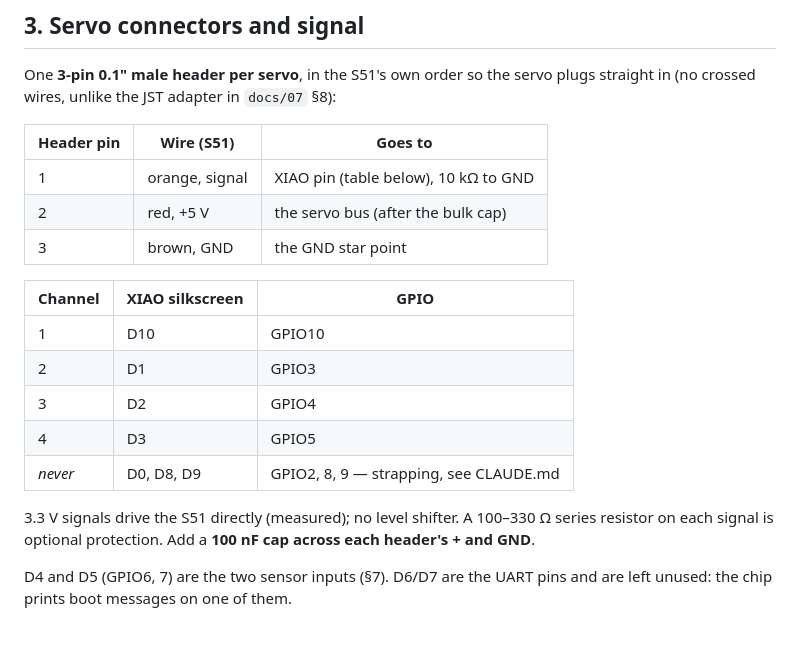
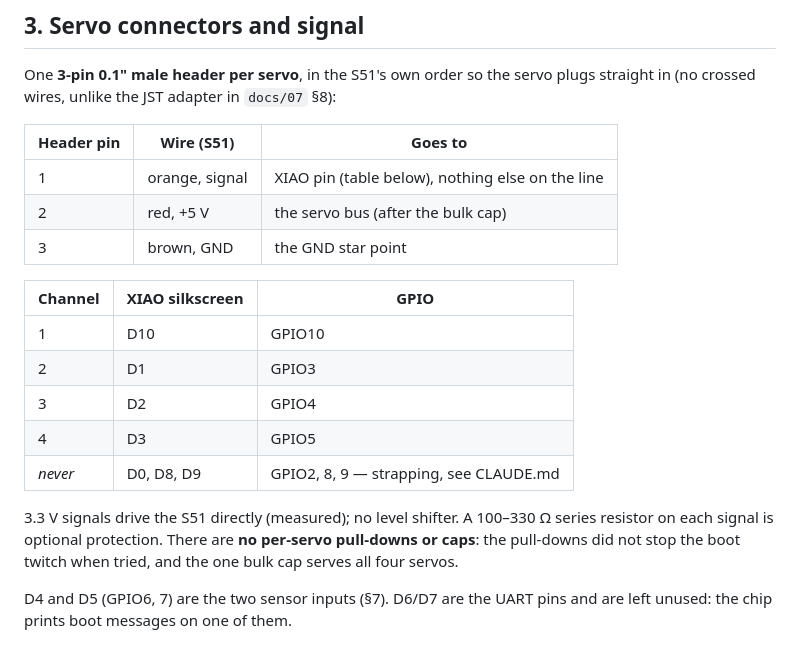
Before and after one commit to schubbydoo/LED-Light-Bar, a Markdown page: docs/08-servo-board.md, the part around one of its changes. Rendered like a GitHub page.

```diff
--- a/docs/08-servo-board.md
+++ b/docs/08-servo-board.md
@@ -63,7 +63,7 @@ One **3-pin 0.1" male header per servo**, in the S51's own order so the servo pl
 
 | Header pin | Wire (S51) | Goes to |
 |---|---|---|
-| 1 | orange, signal | XIAO pin (table below), 10 kΩ to GND |
+| 1 | orange, signal | XIAO pin (table below), nothing else on the line |
 | 2 | red, +5 V | the servo bus (after the bulk cap) |
 | 3 | brown, GND | the GND star point |
 
@@ -76,7 +76,7 @@ One **3-pin 0.1" male header per servo**, in the S51's own order so the servo pl
 | *never* | D0, D8, D9 | GPIO2, 8, 9 — strapping, see CLAUDE.md |
 
 3.3 V signals drive the S51 directly (measured); no level shifter. A 100–330 Ω series resistor on
-each signal is optional protection. Add a **100 nF cap across each header's + and GND**.
+each signal is optional protection. There are **no per-servo pull-downs or caps**: the pull-downs did not stop the boot twitch when tried, and the one bulk cap serves all four servos.
 
 D4 and D5 (GPIO6, 7) are the two sensor inputs (§7). D6/D7 are the UART pins and are left unused:
 the chip prints boot messages on one of them.
```
Also changed, not shown: other parts of docs/08-servo-board.md (+5 -5 lines), images/servo-board.png, 1 other file.
